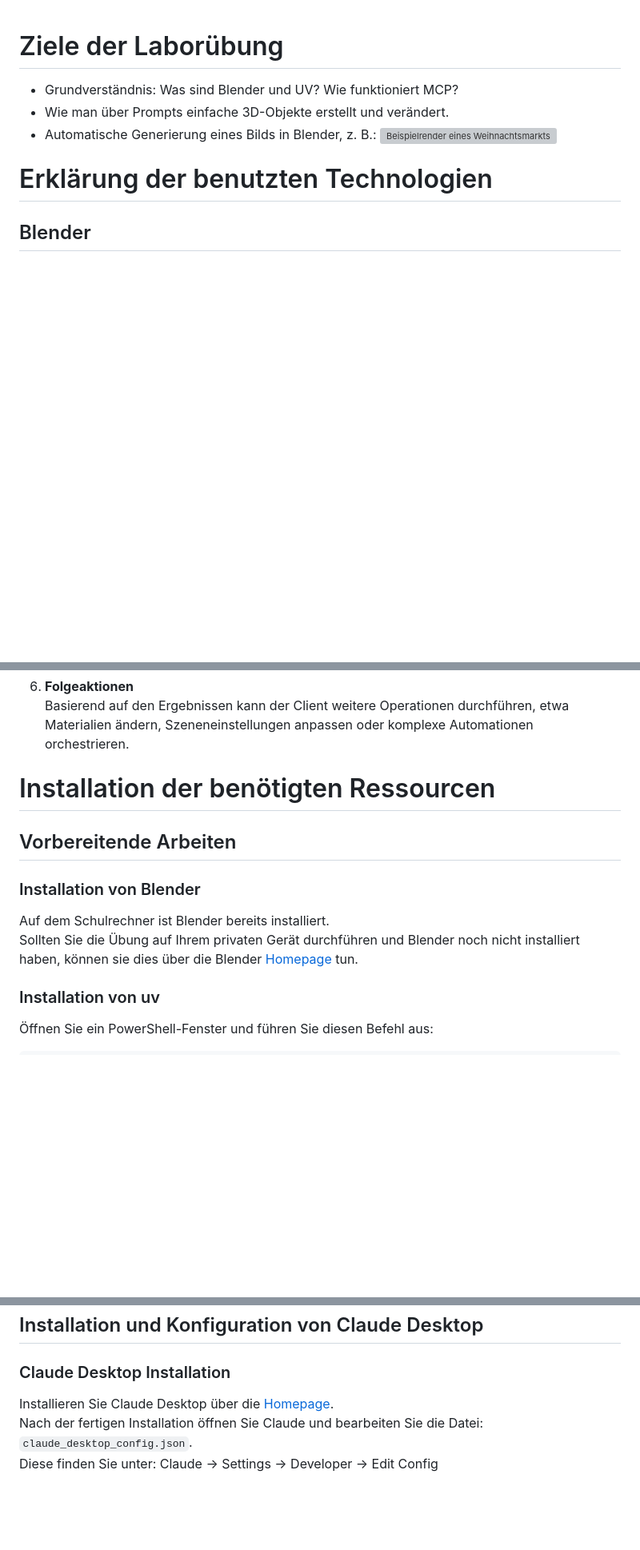
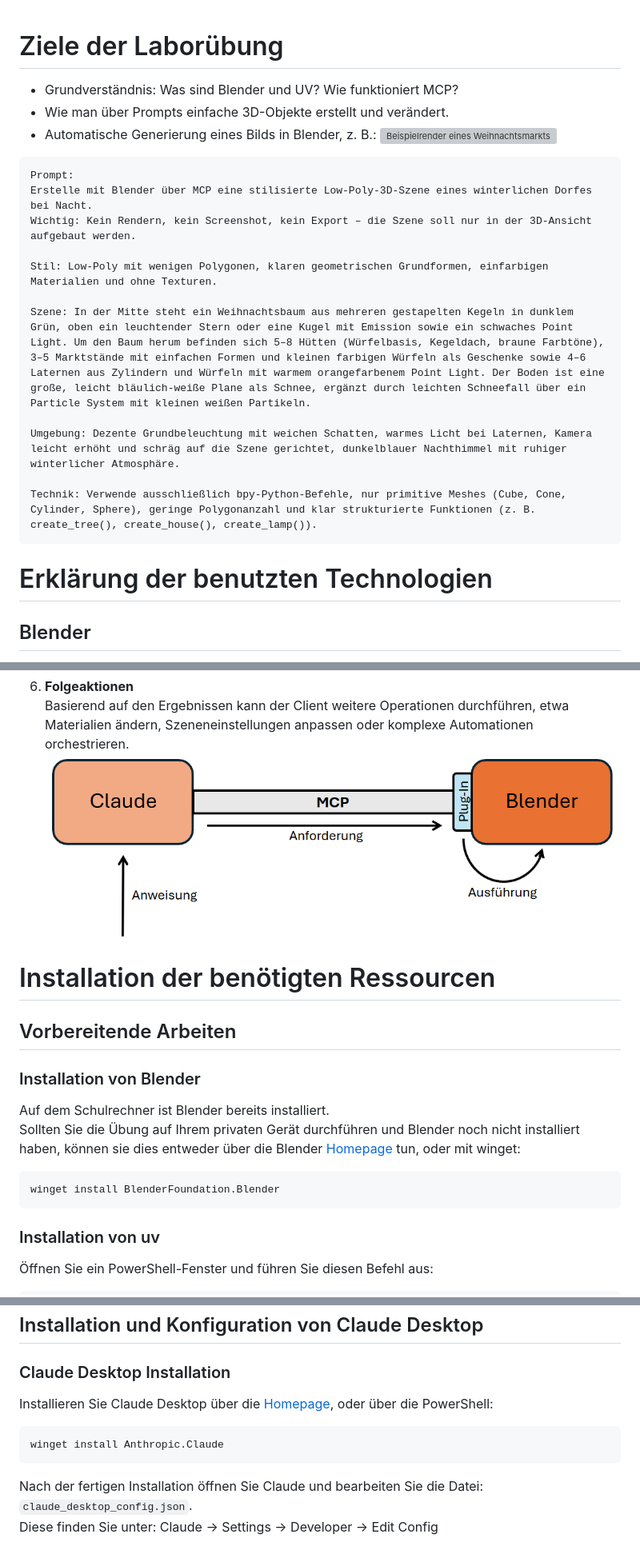
Before and after one commit to Kari-Yi/Context, a Markdown page: context_laboruebung.md, 3 parts joined by grey strips. Shown: that part at 80% size. Drawn GitHub-style; blank space fills up the shorter version; grey boxes are pictures that could not be loaded.

Commit message:
feat: include feedback

````diff
--- a/context_laboruebung.md
+++ b/context_laboruebung.md
@@ -4,6 +4,19 @@
 - Wie man über Prompts einfache 3D-Objekte erstellt und verändert.
 - Automatische Generierung eines Bilds in Blender, z. B.:
 ![Beispielrender eines Weihnachtsmarkts](images/render-weihnachtsmarkt.png)
+```
+Prompt:
+Erstelle mit Blender über MCP eine stilisierte Low-Poly-3D-Szene eines winterlichen Dorfes bei Nacht.
+Wichtig: Kein Rendern, kein Screenshot, kein Export – die Szene soll nur in der 3D-Ansicht aufgebaut werden.
+
+Stil: Low-Poly mit wenigen Polygonen, klaren geometrischen Grundformen, einfarbigen Materialien und ohne Texturen.
+
+Szene: In der Mitte steht ein Weihnachtsbaum aus mehreren gestapelten Kegeln in dunklem Grün, oben ein leuchtender Stern oder eine Kugel mit Emission sowie ein schwaches Point Light. Um den Baum herum befinden sich 5–8 Hütten (Würfelbasis, Kegeldach, braune Farbtöne), 3–5 Marktstände mit einfachen Formen und kleinen farbigen Würfeln als Geschenke sowie 4–6 Laternen aus Zylindern und Würfeln mit warmem orangefarbenem Point Light. Der Boden ist eine große, leicht bläulich-weiße Plane als Schnee, ergänzt durch leichten Schneefall über ein Particle System mit kleinen weißen Partikeln.
+
+Umgebung: Dezente Grundbeleuchtung mit weichen Schatten, warmes Licht bei Laternen, Kamera leicht erhöht und schräg auf die Szene gerichtet, dunkelblauer Nachthimmel mit ruhiger winterlicher Atmosphäre.
+
+Technik: Verwende ausschließlich bpy-Python-Befehle, nur primitive Meshes (Cube, Cone, Cylinder, Sphere), geringe Polygonanzahl und klar strukturierte Funktionen (z. B. create_tree(), create_house(), create_lamp()).
+```
 
 # Erklärung der benutzten Technologien
 
@@ -50,6 +63,7 @@ Die grundlegenden Schritte sind wie folgt:
 
 6. **Folgeaktionen**
    Basierend auf den Ergebnissen kann der Client weitere Operationen durchführen, etwa Materialien ändern, Szeneneinstellungen anpassen oder komplexe Automationen orchestrieren.
+![Erklärung der Kommunikation zwischen MCP-Client und Server](images/explanation-mcp.png)
 
 # Installation der benötigten Ressourcen
 
@@ -58,7 +72,11 @@ Die grundlegenden Schritte sind wie folgt:
 ### Installation von Blender
 
 Auf dem Schulrechner ist Blender bereits installiert. \
-Sollten Sie die Übung auf Ihrem privaten Gerät durchführen und Blender noch nicht installiert haben, können sie dies über die Blender [Homepage](https://www.blender.org/download/ "abgerufen am 2025-11-25") tun.
+Sollten Sie die Übung auf Ihrem privaten Gerät durchführen und Blender noch nicht installiert haben, können sie dies entweder über die Blender [Homepage](https://www.blender.org/download/ "abgerufen am 2025-11-25") tun, oder mit winget:
+```ps1
+winget install BlenderFoundation.Blender
+```
+
 
 ### Installation von uv
 
@@ -109,7 +127,10 @@ $env:Path = "C:\Users\DEIN_USER\.local\bin;$env:Path"
 
 ### Claude Desktop Installation
 
-Installieren Sie Claude Desktop über die [Homepage](https://www.claude.com/download "abgerufen am 2025-11-18"). \
+Installieren Sie Claude Desktop über die [Homepage](https://www.claude.com/download "abgerufen am 2025-11-18"), oder über die PowerShell:
+```ps1
+winget install Anthropic.Claude
+```
 Nach der fertigen Installation öffnen Sie Claude und bearbeiten Sie die Datei: `claude_desktop_config.json`.\
 Diese finden Sie unter: Claude → Settings → Developer → Edit Config
 
````
Also changed, not shown: other parts of context_laboruebung.md (+1 -1 lines).
